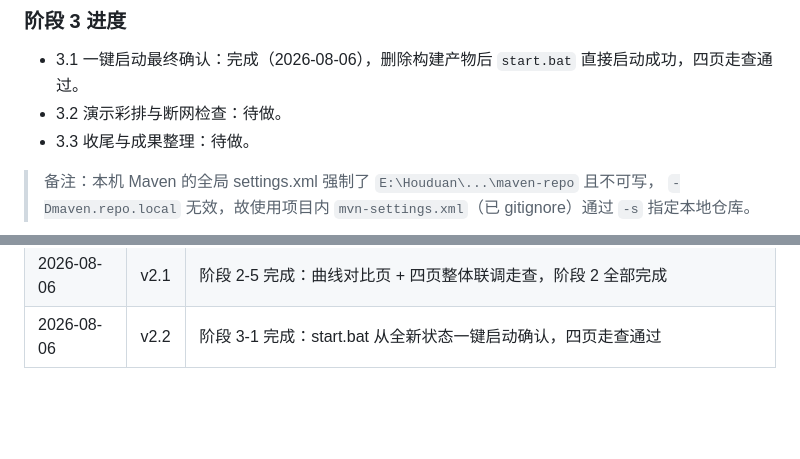
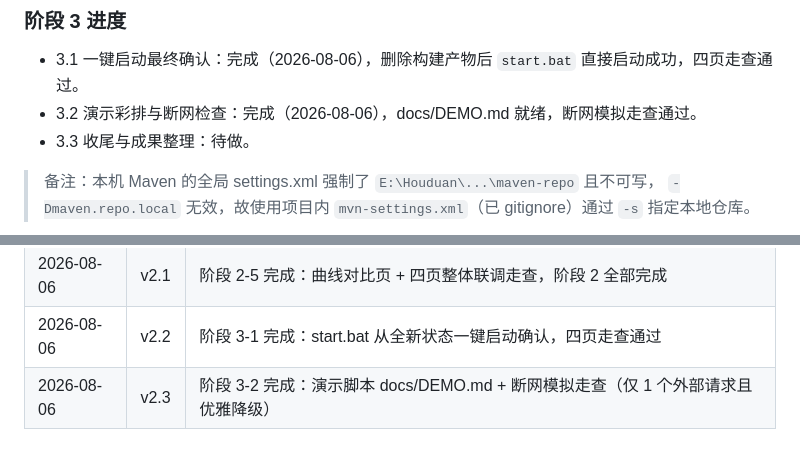
Before and after one commit to Xiaoxiaocaiii/social-prediction-platform, a Markdown page: docs/PLAN.md, 2 parts joined by grey strips. GitHub-like rendering; blank space fills up the shorter version.

```diff
--- a/docs/PLAN.md
+++ b/docs/PLAN.md
@@ -325,7 +325,7 @@ POST http://127.0.0.1:5001/predict
 ### 阶段 3 进度
 
 - 3.1 一键启动最终确认：完成（2026-08-06），删除构建产物后 `start.bat` 直接启动成功，四页走查通过。
-- 3.2 演示彩排与断网检查：待做。
+- 3.2 演示彩排与断网检查：完成（2026-08-06），docs/DEMO.md 就绪，断网模拟走查通过。
 - 3.3 收尾与成果整理：待做。
 
 > 备注：本机 Maven 的全局 settings.xml 强制了 `E:\Houduan\...\maven-repo` 且不可写，
@@ -351,3 +351,4 @@ POST http://127.0.0.1:5001/predict
 | 2026-08-06 | v2.0 | 阶段 2-4 完成：数据洞察页（分类热度/相关性/衰减曲线） |
 | 2026-08-06 | v2.1 | 阶段 2-5 完成：曲线对比页 + 四页整体联调走查，阶段 2 全部完成 |
 | 2026-08-06 | v2.2 | 阶段 3-1 完成：start.bat 从全新状态一键启动确认，四页走查通过 |
+| 2026-08-06 | v2.3 | 阶段 3-2 完成：演示脚本 docs/DEMO.md + 断网模拟走查（仅 1 个外部请求且优雅降级） |
```
Also changed, not shown: docs/DEMO.md (added, +38 -0 lines).
